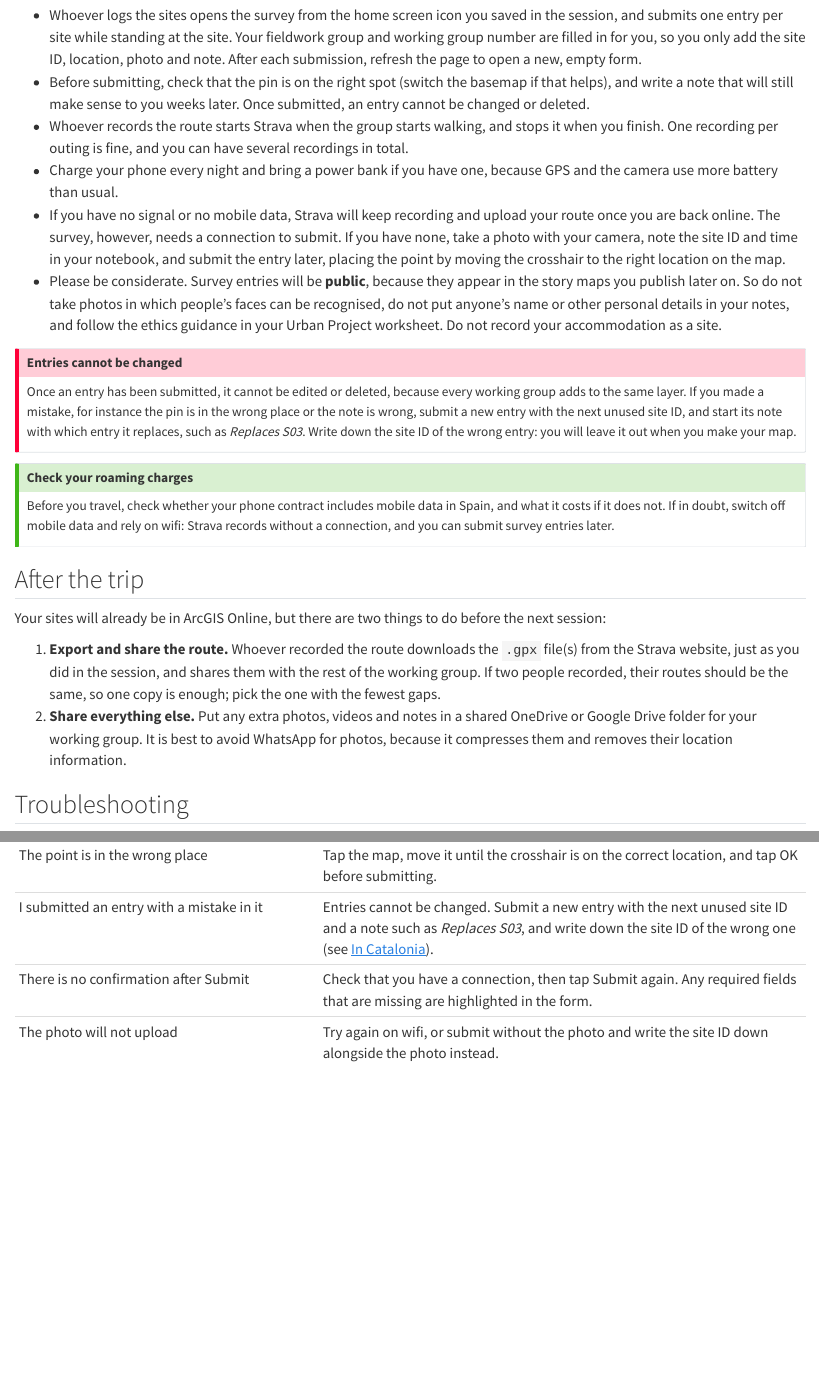
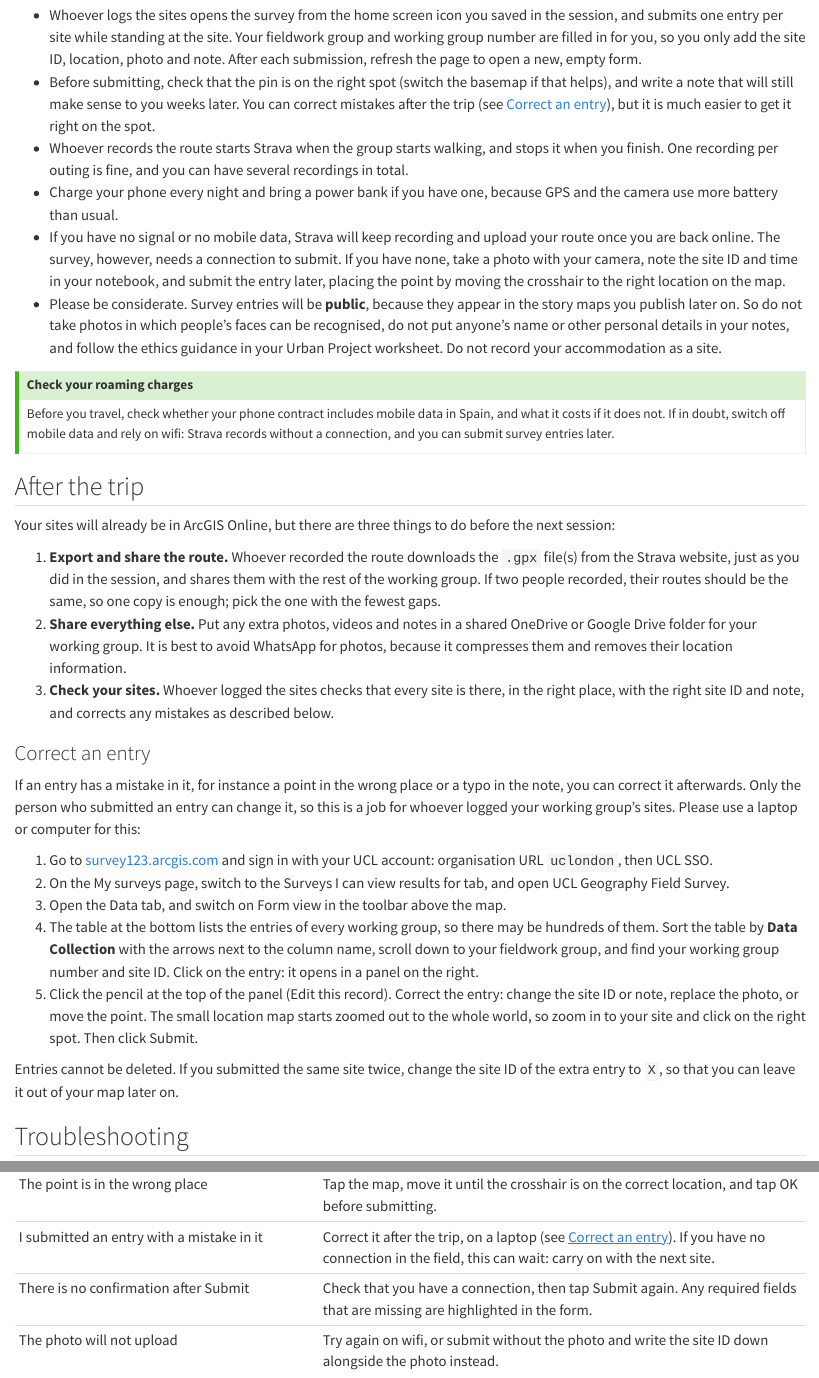
Before and after one commit to jtvandijk/GEOG0187, a Quarto document (01-fieldwork.qmd): the page in a window 1100 px wide, from 11300 px down, and a second part further down, joined at a grey line. Rendered offline with R 4.5, knitr and Pandoc in place of Quarto, with nearby package versions.

Commit message:
Pages 01-02: editing works after all; restore Correct an entry, keep check-before-submit advice
Co-Authored-By: Claude Opus 5.5 <noreply@anthropic.com>

```diff
--- a/01-fieldwork.qmd
+++ b/01-fieldwork.qmd
@@ -178,16 +178,11 @@
 Once you are in Catalonia, there are a few things to keep in mind:
 
 - Whoever logs the sites opens the survey from the home screen icon you saved in the session, and submits one entry per site while standing at the site. Your fieldwork group and working group number are filled in for you, so you only add the site ID, location, photo and note. After each submission, refresh the page to open a new, empty form.
-- Before submitting, check that the pin is on the right spot (switch the basemap if that helps), and write a note that will still make sense to you weeks later. Once submitted, an entry cannot be changed or deleted.
+- Before submitting, check that the pin is on the right spot (switch the basemap if that helps), and write a note that will still make sense to you weeks later. You can correct mistakes after the trip (see [Correct an entry](#correct-an-entry)), but it is much easier to get it right on the spot.
 - Whoever records the route starts Strava when the group starts walking, and stops it when you finish. One recording per outing is fine, and you can have several recordings in total.
 - Charge your phone every night and bring a power bank if you have one, because GPS and the camera use more battery than usual.
 - If you have no signal or no mobile data, Strava will keep recording and upload your route once you are back online. The survey, however, needs a connection to submit. If you have none, take a photo with your camera, note the site ID and time in your notebook, and submit the entry later, placing the point by moving the crosshair to the right location on the map.
 - Please be considerate. Survey entries will be **public**, because they appear in the story maps you publish later on. So do not take photos in which people's faces can be recognised, do not put anyone's name or other personal details in your notes, and follow the ethics guidance in your Urban Project worksheet. Do not record your accommodation as a site.
-
-::: {.callout-important}
-## Entries cannot be changed
-Once an entry has been submitted, it cannot be edited or deleted, because every working group adds to the same layer. If you made a mistake, for instance the pin is in the wrong place or the note is wrong, submit a new entry with the next unused site ID, and start its note with which entry it replaces, such as *Replaces S03*. Write down the site ID of the wrong entry: you will leave it out when you make your map.
-:::
 
 ::: {.callout-tip}
 ## Check your roaming charges
@@ -195,10 +190,22 @@
 :::
 
 ## After the trip
-Your sites will already be in ArcGIS Online, but there are two things to do before the next session:
+Your sites will already be in ArcGIS Online, but there are three things to do before the next session:
 
 1. **Export and share the route.** Whoever recorded the route downloads the `.gpx` file(s) from the Strava website, just as you did in the session, and shares them with the rest of the working group. If two people recorded, their routes should be the same, so one copy is enough; pick the one with the fewest gaps.
 2. **Share everything else.** Put any extra photos, videos and notes in a shared OneDrive or Google Drive folder for your working group. It is best to avoid WhatsApp for photos, because it compresses them and removes their location information.
+3. **Check your sites.** Whoever logged the sites checks that every site is there, in the right place, with the right site ID and note, and corrects any mistakes as described below.
+
+### Correct an entry {#correct-an-entry}
+If an entry has a mistake in it, for instance a point in the wrong place or a typo in the note, you can correct it afterwards. Only the person who submitted an entry can change it, so this is a job for whoever logged your working group's sites. Please use a laptop or computer for this:
+
+1. Go to [survey123.arcgis.com](https://survey123.arcgis.com) and sign in with your UCL account: organisation URL `uclondon`, then [UCL SSO]{.ui}.
+2. On the [My surveys]{.ui} page, switch to the [Surveys I can view results for]{.ui} tab, and open [UCL Geography Field Survey]{.ui}.
+3. Open the [Data]{.ui} tab, and switch on [Form view]{.ui} in the toolbar above the map.
+4. The table at the bottom lists the entries of every working group, so there may be hundreds of them. Sort the table by **Data Collection** with the arrows next to the column name, scroll down to your fieldwork group, and find your working group number and site ID. Click on the entry: it opens in a panel on the right.
+5. Click the pencil at the top of the panel ([Edit this record]{.ui}). Correct the entry: change the site ID or note, replace the photo, or move the point. The small location map starts zoomed out to the whole world, so zoom in to your site and click on the right spot. Then click [Submit]{.ui}.
+
+Entries cannot be deleted. If you submitted the same site twice, change the site ID of the extra entry to `X`, so that you can leave it out of your map later on.
 
 ## Troubleshooting
 | Problem | What to try |
@@ -210,6 +217,6 @@
 | The survey asks me to sign in again | Sign in as you did during the setup: organisation URL `uclondon`, then [UCL SSO]{.ui}. You may need to do this again after a while, also in Catalonia. |
 | The survey cannot find my location | Allow location access for your browser (see above), then reload the form. Your phone finds its location fastest outdoors with a clear view of the sky, so if you are inside or in a narrow street, move outside or to a wider street and wait up to a minute. |
 | The point is in the wrong place | Tap the map, move it until the crosshair is on the correct location, and tap [OK]{.ui} before submitting. |
-| I submitted an entry with a mistake in it | Entries cannot be changed. Submit a new entry with the next unused site ID and a note such as *Replaces S03*, and write down the site ID of the wrong one (see [In Catalonia](#in-catalonia)). |
+| I submitted an entry with a mistake in it | Correct it after the trip, on a laptop (see [Correct an entry](#correct-an-entry)). If you have no connection in the field, this can wait: carry on with the next site. |
 | There is no confirmation after [Submit]{.ui} | Check that you have a connection, then tap [Submit]{.ui} again. Any required fields that are missing are highlighted in the form. |
 | The photo will not upload | Try again on wifi, or submit without the photo and write the site ID down alongside the photo instead. |
```
Also changed, not shown: 02-mapping.qmd (+2 -2 lines), docs/search.json, 01-fieldwork.qmd (2 more changed lines), 2 other files.
